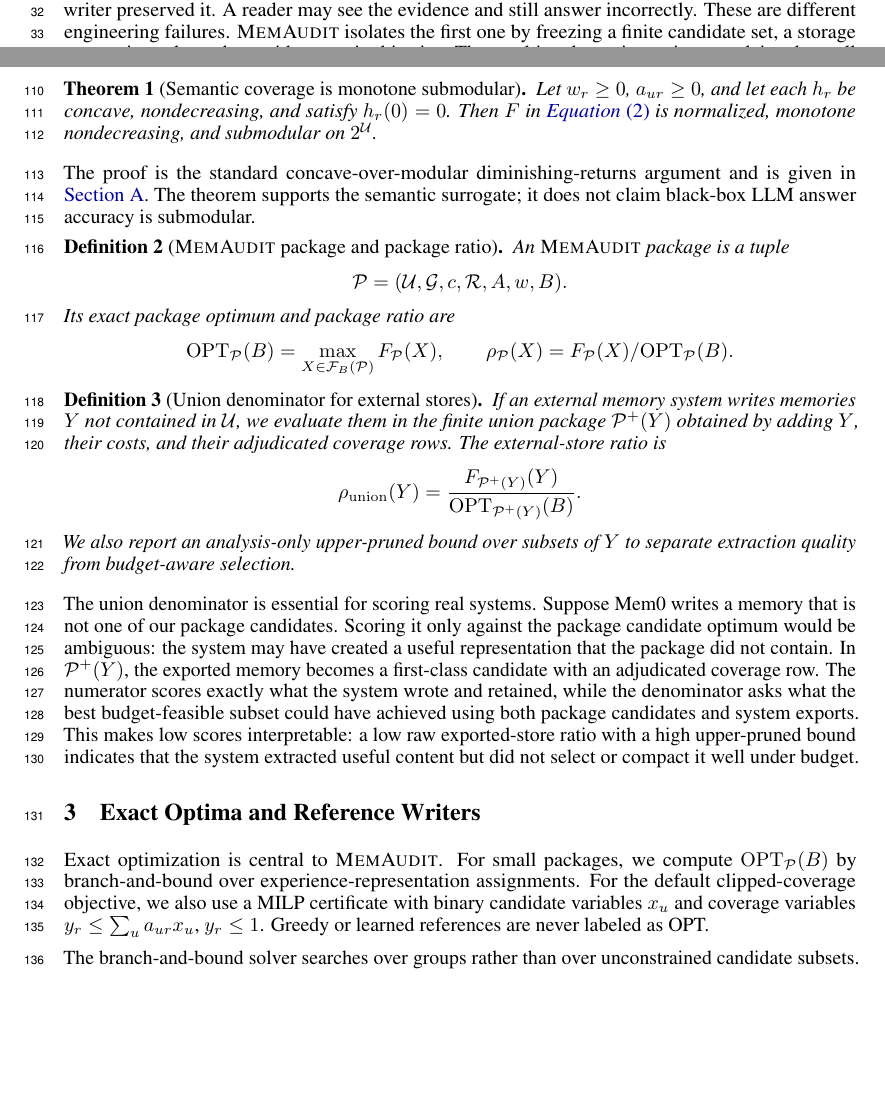
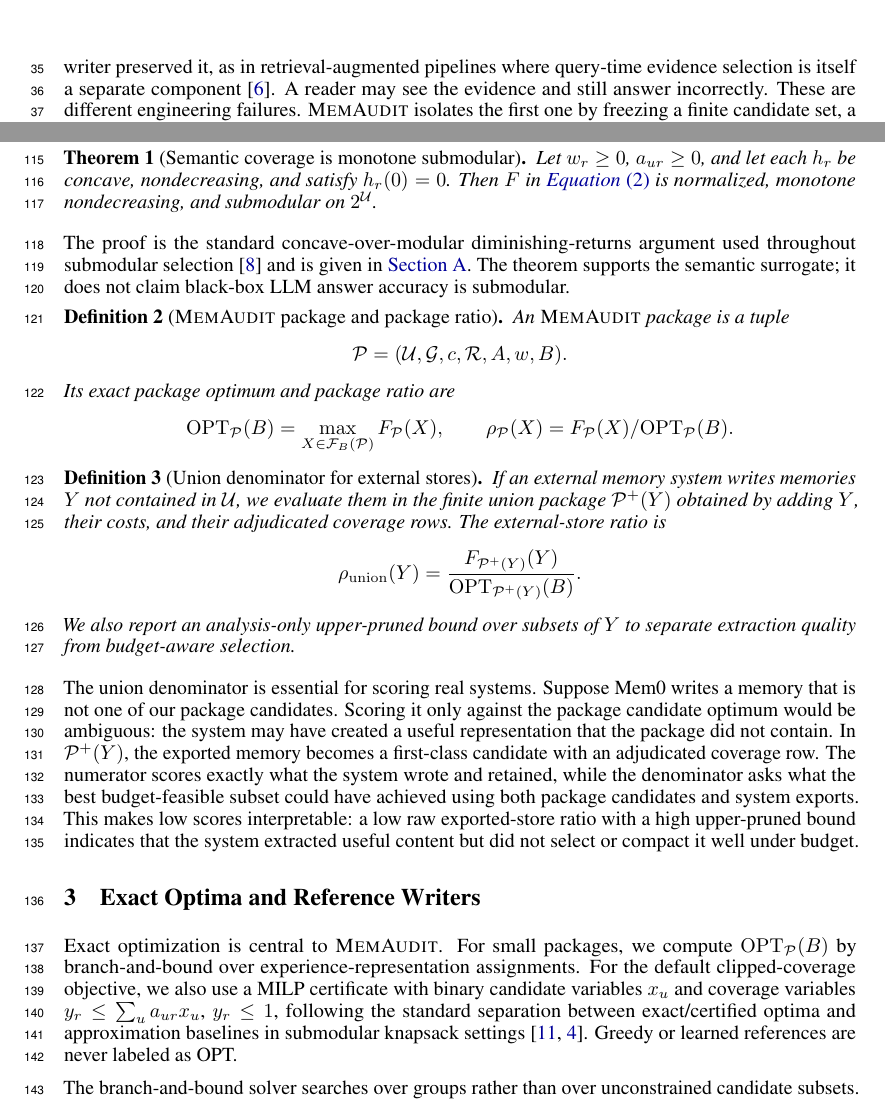
Before and after one commit to nishant7309/memaudit-artifact-neurips26, a LaTeX paper (main.tex): two parts of pages 1 and 4 of 15 before the commit and two parts of pages 2 and 4 of 16 after it, joined at a grey line, cut at the place of the change, the shorter picture padded with empty space. Compiled offline with pdfLaTeX.

Commit message:
Add main-text citations

```diff
--- a/main.tex
+++ b/main.tex
@@ -67,5 +67,5 @@ This paper argues that long-term memory writing should be evaluated as finite se
 
-The distinction matters because most deployed memory systems are evaluated only after several other choices have intervened. A memory writer may extract a useful fact but store it in a form too expensive to keep under the target budget. A retriever may miss the relevant memory even if the writer preserved it. A reader may see the evidence and still answer incorrectly. These are different engineering failures. \method\ isolates the first one by freezing a finite candidate set, a storage accounting rule, and an evidence-unit objective. The resulting denominator is not a claim about all possible memories; it is a reproducible answer to the narrower question ``given this package, how much of the package-feasible semantic value did the writer preserve?''
+The distinction matters because most deployed memory systems are evaluated only after several other choices have intervened. A memory writer may extract a useful fact but store it in a form too expensive to keep under the target budget. A retriever may miss the relevant memory even if the writer preserved it, as in retrieval-augmented pipelines where query-time evidence selection is itself a separate component \cite{lewis2020rag}. A reader may see the evidence and still answer incorrectly. These are different engineering failures. \method\ isolates the first one by freezing a finite candidate set, a storage accounting rule, and an evidence-unit objective. The resulting denominator is not a claim about all possible memories; it is a reproducible answer to the narrower question ``given this package, how much of the package-feasible semantic value did the writer preserve?''
 
 \begin{figure}[t]
 \centering
@@ -118,7 +118,7 @@ The concavity in \Cref{eq:coverage} encodes diminishing returns. If two candidat
 \begin{theorem}[Semantic coverage is monotone submodular]\label{thm:coverage}
 Let $w_r\geq0$, $a_{ur}\geq0$, and let each $h_r$ be concave, nondecreasing, and satisfy $h_r(0)=0$. Then $F$ in \Cref{eq:coverage} is normalized, monotone nondecreasing, and submodular on $2^\ground$.
 \end{theorem}
-The proof is the standard concave-over-modular diminishing-returns argument and is given in \Cref{app:proofs}. The theorem supports the semantic surrogate; it does not claim black-box LLM answer accuracy is submodular.
+The proof is the standard concave-over-modular diminishing-returns argument used throughout submodular selection \cite{nemhauser1978} and is given in \Cref{app:proofs}. The theorem supports the semantic surrogate; it does not claim black-box LLM answer accuracy is submodular.
 
 \begin{definition}[\method\ package and package ratio]\label{def:package}
 An \method\ package is a tuple
@@ -146,7 +146,7 @@ The union denominator is essential for scoring real systems. Suppose Mem0 writes
 
 \section{Exact Optima and Reference Writers}\label{sec:oracles}
 
-Exact optimization is central to \method. For small packages, we compute $\opt_{\package}(\budget)$ by branch-and-bound over experience-representation assignments. For the default clipped-coverage objective, we also use a MILP certificate with binary candidate variables $x_u$ and coverage variables $y_r\leq\sum_u a_{ur}x_u$, $y_r\leq1$. Greedy or learned references are never labeled as OPT.
+Exact optimization is central to \method. For small packages, we compute $\opt_{\package}(\budget)$ by branch-and-bound over experience-representation assignments. For the default clipped-coverage objective, we also use a MILP certificate with binary candidate variables $x_u$ and coverage variables $y_r\leq\sum_u a_{ur}x_u$, $y_r\leq1$, following the standard separation between exact/certified optima and approximation baselines in submodular knapsack settings \cite{sviridenko2004,huang2017knapsack}. Greedy or learned references are never labeled as OPT.
 
 The branch-and-bound solver searches over groups rather than over unconstrained candidate subsets. At each group it branches over discard or one representation choice, tracks remaining budget, and uses an optimistic fractional bound over current marginal gains to prune subtrees. The bound is admissible for the clipped coverage objective because future marginal coverage can only decrease as more evidence units are covered. This solver is sufficient for the exact-small and adjudicated natural packages we report. The MILP audit is included to reduce the risk that an implementation detail in the custom solver defines the benchmark.
 
```
Also changed, not shown: main.pdf, main.tex (6 more changed lines).
